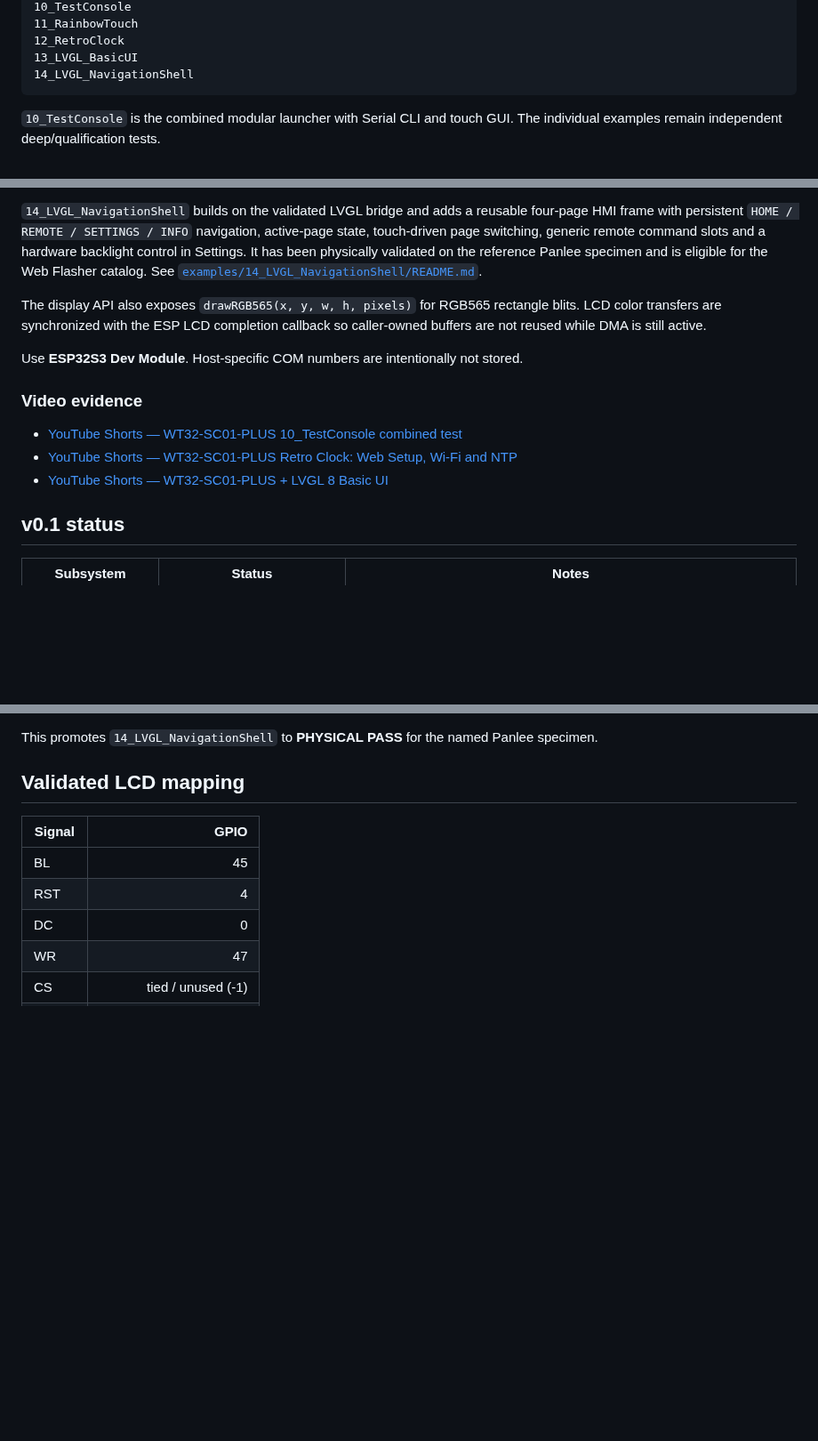
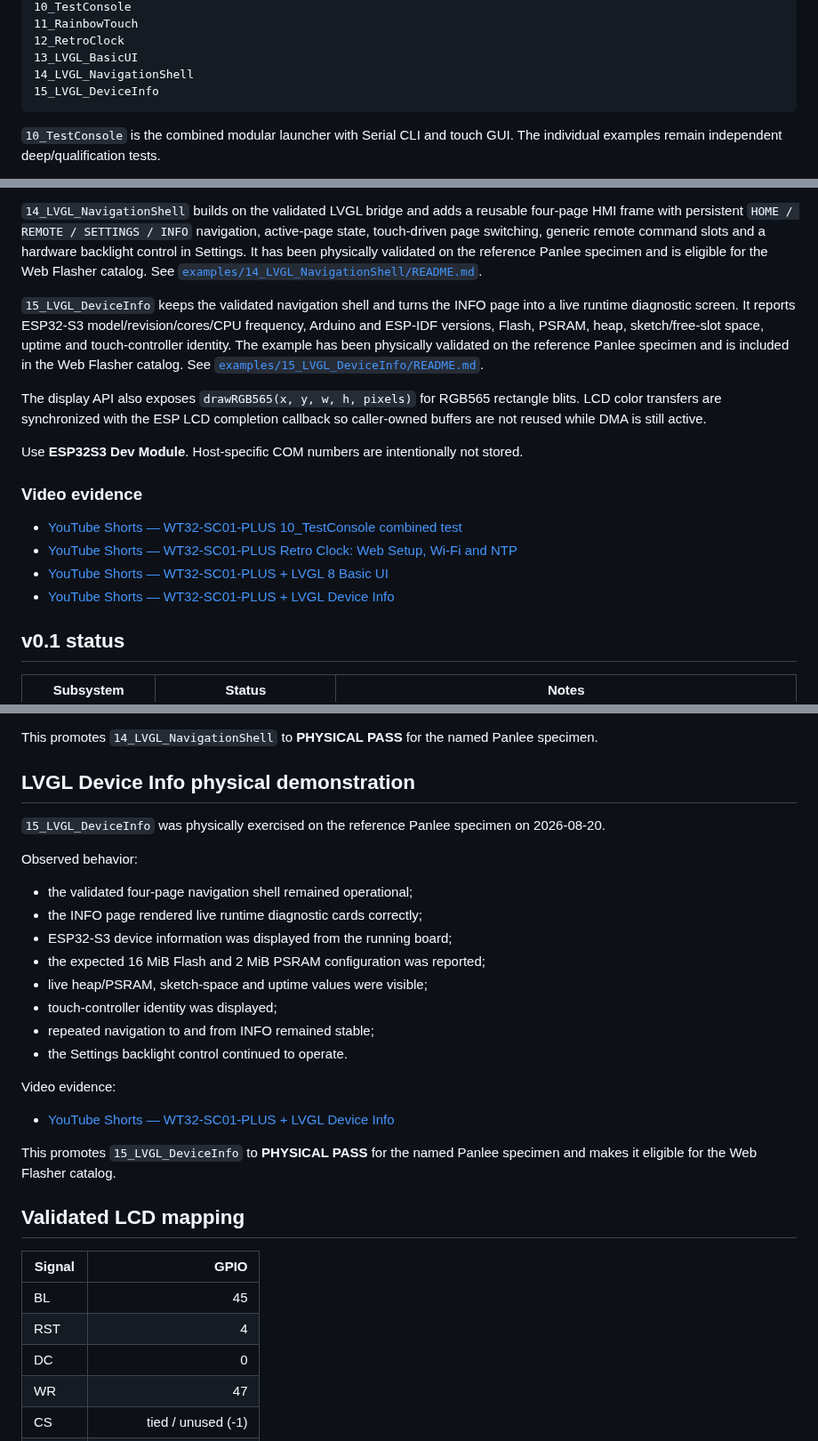
Before and after one commit to AIDevelopersMonster/WT32-SC01-PLUS-Lab, a Markdown page: libraries/WT32_SC01_PLUS/README.md, 3 parts joined by grey strips. Shown at 89% size. Drawn GitHub-style; blank space fills up the shorter version.

Commit message:
Document LVGL Device Info physical pass and video

````diff
--- a/libraries/WT32_SC01_PLUS/README.md
+++ b/libraries/WT32_SC01_PLUS/README.md
@@ -66,6 +66,7 @@ The library contains the diagnostic set plus compact application-level demonstra
 12_RetroClock
 13_LVGL_BasicUI
 14_LVGL_NavigationShell
+15_LVGL_DeviceInfo
 ```
 
 `10_TestConsole` is the combined modular launcher with Serial CLI and touch GUI. The individual examples remain independent deep/qualification tests.
@@ -78,6 +79,8 @@ The library contains the diagnostic set plus compact application-level demonstra
 
 `14_LVGL_NavigationShell` builds on the validated LVGL bridge and adds a reusable four-page HMI frame with persistent `HOME / REMOTE / SETTINGS / INFO` navigation, active-page state, touch-driven page switching, generic remote command slots and a hardware backlight control in Settings. It has been physically validated on the reference Panlee specimen and is eligible for the Web Flasher catalog. See [`examples/14_LVGL_NavigationShell/README.md`](examples/14_LVGL_NavigationShell/README.md).
 
+`15_LVGL_DeviceInfo` keeps the validated navigation shell and turns the INFO page into a live runtime diagnostic screen. It reports ESP32-S3 model/revision/cores/CPU frequency, Arduino and ESP-IDF versions, Flash, PSRAM, heap, sketch/free-slot space, uptime and touch-controller identity. The example has been physically validated on the reference Panlee specimen and is included in the Web Flasher catalog. See [`examples/15_LVGL_DeviceInfo/README.md`](examples/15_LVGL_DeviceInfo/README.md).
+
 The display API also exposes `drawRGB565(x, y, w, h, pixels)` for RGB565 rectangle blits. LCD color transfers are synchronized with the ESP LCD completion callback so caller-owned buffers are not reused while DMA is still active.
 
 Use **ESP32S3 Dev Module**. Host-specific COM numbers are intentionally not stored.
@@ -87,6 +90,7 @@ Use **ESP32S3 Dev Module**. Host-specific COM numbers are intentionally not stor
 - [YouTube Shorts — WT32-SC01-PLUS 10_TestConsole combined test](https://youtube.com/shorts/vCfhNmuI3KY)
 - [YouTube Shorts — WT32-SC01-PLUS Retro Clock: Web Setup, Wi-Fi and NTP](https://youtube.com/shorts/vJq456XD2HA)
 - [YouTube Shorts — WT32-SC01-PLUS + LVGL 8 Basic UI](https://youtube.com/shorts/1nZqa2jilpw)
+- [YouTube Shorts — WT32-SC01-PLUS + LVGL Device Info](https://youtube.com/shorts/vlxDE6bILbU)
 
 ## v0.1 status
 
@@ -159,6 +164,27 @@ Observed behavior:
 - the overall interface was visually suitable as the reusable base for subsequent LVGL HMI modules.
 
 This promotes `14_LVGL_NavigationShell` to **PHYSICAL PASS** for the named Panlee specimen.
+
+## LVGL Device Info physical demonstration
+
+`15_LVGL_DeviceInfo` was physically exercised on the reference Panlee specimen on 2026-08-20.
+
+Observed behavior:
+
+- the validated four-page navigation shell remained operational;
+- the INFO page rendered live runtime diagnostic cards correctly;
+- ESP32-S3 device information was displayed from the running board;
+- the expected 16 MiB Flash and 2 MiB PSRAM configuration was reported;
+- live heap/PSRAM, sketch-space and uptime values were visible;
+- touch-controller identity was displayed;
+- repeated navigation to and from INFO remained stable;
+- the Settings backlight control continued to operate.
+
+Video evidence:
+
+- [YouTube Shorts — WT32-SC01-PLUS + LVGL Device Info](https://youtube.com/shorts/vlxDE6bILbU)
+
+This promotes `15_LVGL_DeviceInfo` to **PHYSICAL PASS** for the named Panlee specimen and makes it eligible for the Web Flasher catalog.
 
 ## Validated LCD mapping
 
````
Also changed, not shown: other parts of libraries/WT32_SC01_PLUS/README.md (+1 -0 lines).
